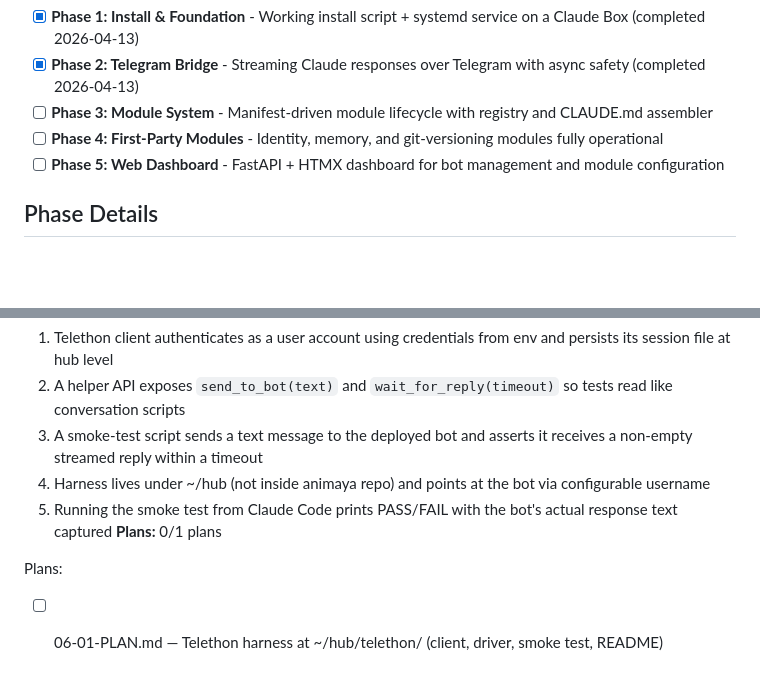
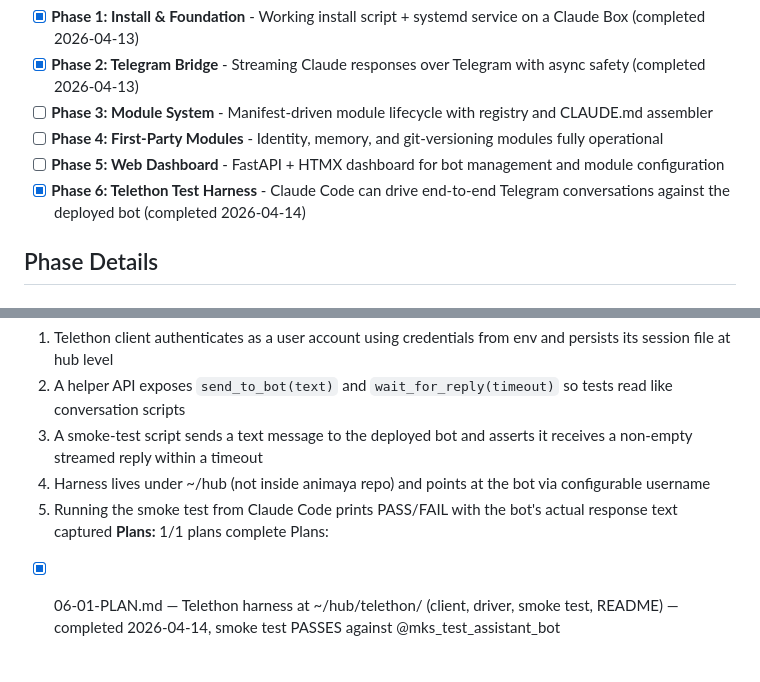
Before and after one commit to makscee/animaya, a Markdown page: .planning/ROADMAP.md, 2 parts joined by grey strips. Drawn GitHub-style; blank space fills up the shorter version.

Commit message:
docs(06): mark Phase 6 complete — Telethon harness smoke test PASSES
Harness at ~/hub/telethon/ drives @mks_test_assistant_bot end-to-end
from Claude Code. First-run interactive login done (makscee); smoke
test PASSES headless on reruns (17-char 'TELETHON_SMOKE_OK' echo,
exit 0). All 5 Phase 6 success criteria met.

Co-Authored-By: Claude Opus 4.6 (1M context) <noreply@anthropic.com>

```diff
--- a/.planning/ROADMAP.md
+++ b/.planning/ROADMAP.md
@@ -17,6 +17,7 @@ Decimal phases appear between their surrounding integers in numeric order.
 - [ ] **Phase 3: Module System** - Manifest-driven module lifecycle with registry and CLAUDE.md assembler
 - [ ] **Phase 4: First-Party Modules** - Identity, memory, and git-versioning modules fully operational
 - [ ] **Phase 5: Web Dashboard** - FastAPI + HTMX dashboard for bot management and module configuration
+- [x] **Phase 6: Telethon Test Harness** - Claude Code can drive end-to-end Telegram conversations against the deployed bot (completed 2026-04-14)
 
 ## Phase Details
 
@@ -119,7 +120,6 @@ Phases execute in numeric order: 1 → 2 → 3 → 4 → 5
   3. A smoke-test script sends a text message to the deployed bot and asserts it receives a non-empty streamed reply within a timeout
   4. Harness lives under ~/hub (not inside animaya repo) and points at the bot via configurable username
   5. Running the smoke test from Claude Code prints PASS/FAIL with the bot's actual response text captured
-**Plans:** 0/1 plans
-
+**Plans:** 1/1 plans complete
 Plans:
-- [ ] 06-01-PLAN.md — Telethon harness at ~/hub/telethon/ (client, driver, smoke test, README)
+- [x] 06-01-PLAN.md — Telethon harness at ~/hub/telethon/ (client, driver, smoke test, README) — completed 2026-04-14, smoke test PASSES against @mks_test_assistant_bot
```
